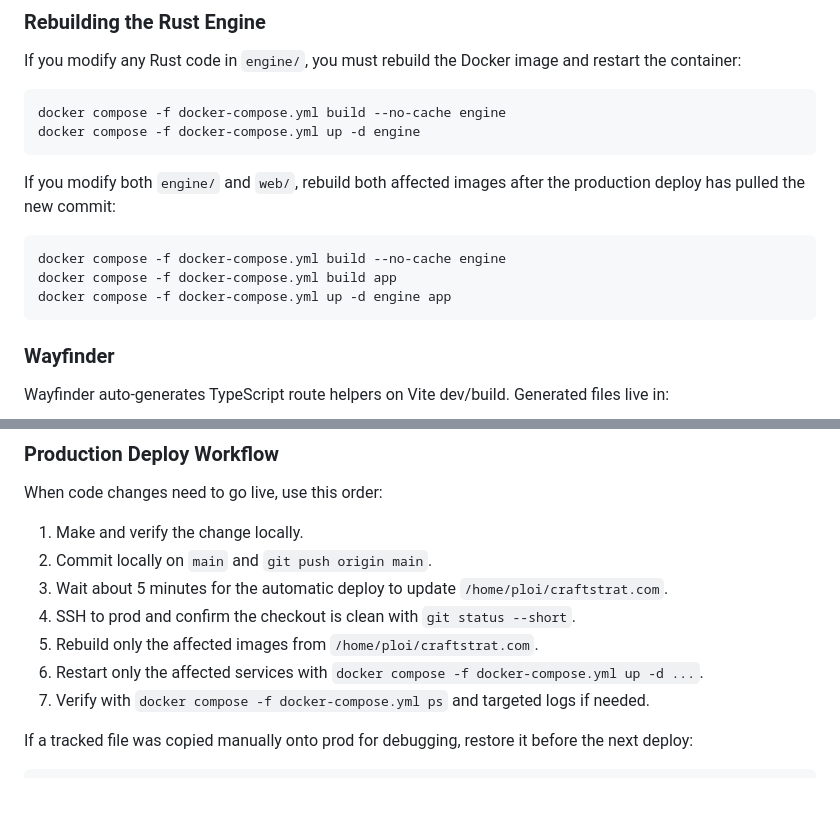
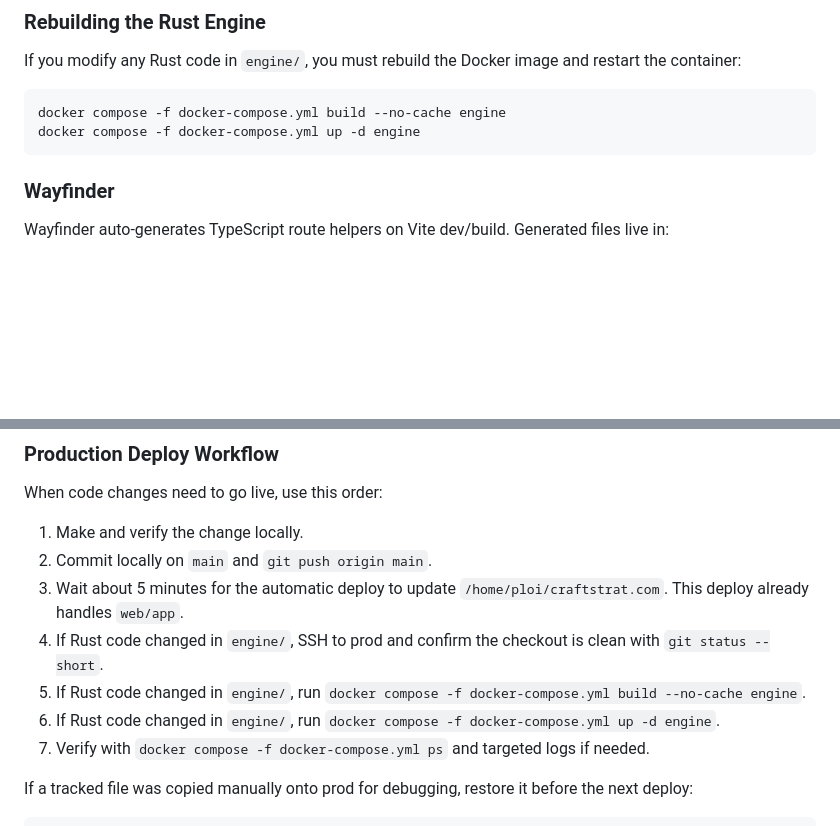
Before and after one commit to JeromeSiau/craftstrat, a Markdown page: AGENTS.md, 2 parts joined by grey strips. GitHub-like rendering; blank space fills up the shorter version.

Commit message:
Clarify prod deploy flow for web and engine

````diff
--- a/AGENTS.md
+++ b/AGENTS.md
@@ -67,14 +67,6 @@ If you modify any Rust code in `engine/`, you must rebuild the Docker image and
 ```bash
 docker compose -f docker-compose.yml build --no-cache engine
 docker compose -f docker-compose.yml up -d engine
-```
-
-If you modify both `engine/` and `web/`, rebuild both affected images after the production deploy has pulled the new commit:
-
-```bash
-docker compose -f docker-compose.yml build --no-cache engine
-docker compose -f docker-compose.yml build app
-docker compose -f docker-compose.yml up -d engine app
 ```
 
 ### Wayfinder
@@ -194,10 +186,10 @@ When code changes need to go live, use this order:
 
 1. Make and verify the change locally.
 2. Commit locally on `main` and `git push origin main`.
-3. Wait about 5 minutes for the automatic deploy to update `/home/ploi/craftstrat.com`.
-4. SSH to prod and confirm the checkout is clean with `git status --short`.
-5. Rebuild only the affected images from `/home/ploi/craftstrat.com`.
-6. Restart only the affected services with `docker compose -f docker-compose.yml up -d ...`.
+3. Wait about 5 minutes for the automatic deploy to update `/home/ploi/craftstrat.com`. This deploy already handles `web/app`.
+4. If Rust code changed in `engine/`, SSH to prod and confirm the checkout is clean with `git status --short`.
+5. If Rust code changed in `engine/`, run `docker compose -f docker-compose.yml build --no-cache engine`.
+6. If Rust code changed in `engine/`, run `docker compose -f docker-compose.yml up -d engine`.
 7. Verify with `docker compose -f docker-compose.yml ps` and targeted logs if needed.
 
 If a tracked file was copied manually onto prod for debugging, restore it before the next deploy:
````
Also changed, not shown: CLAUDE.md (+4 -12 lines).
